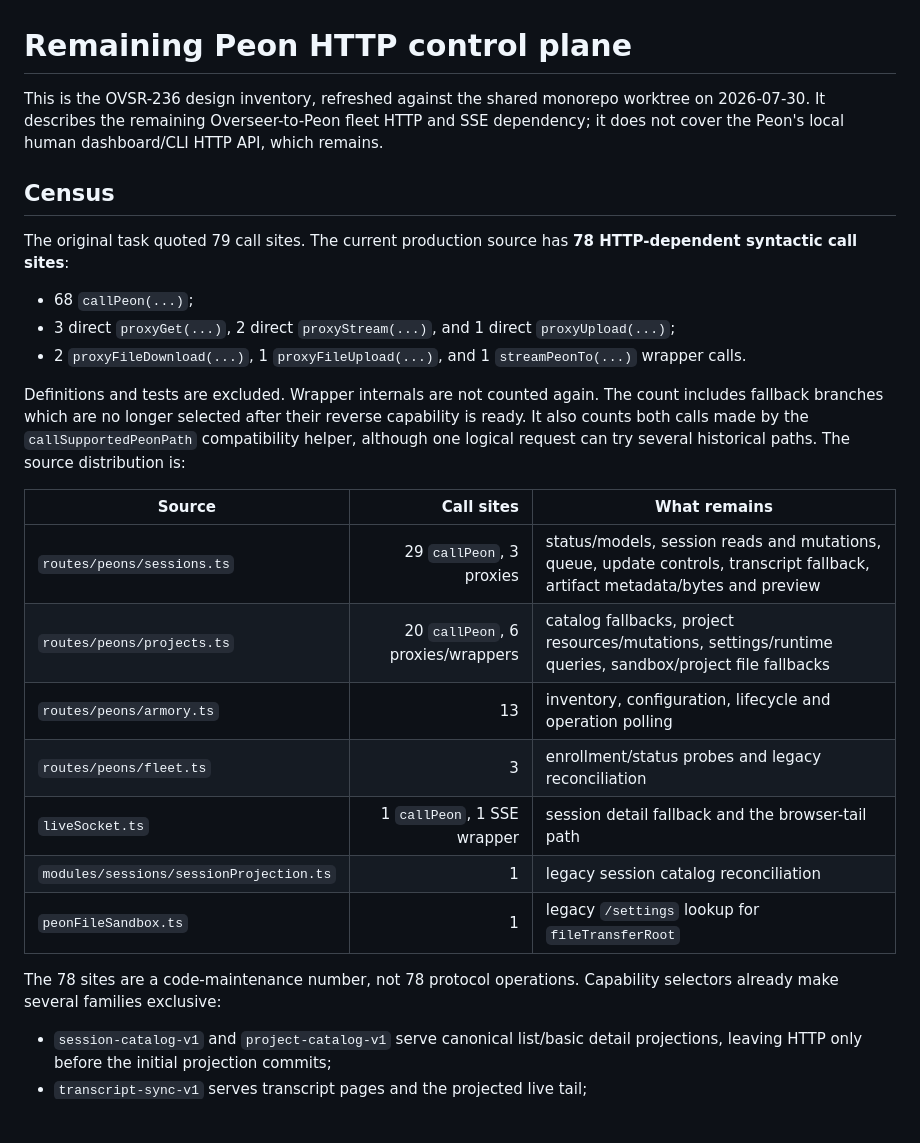
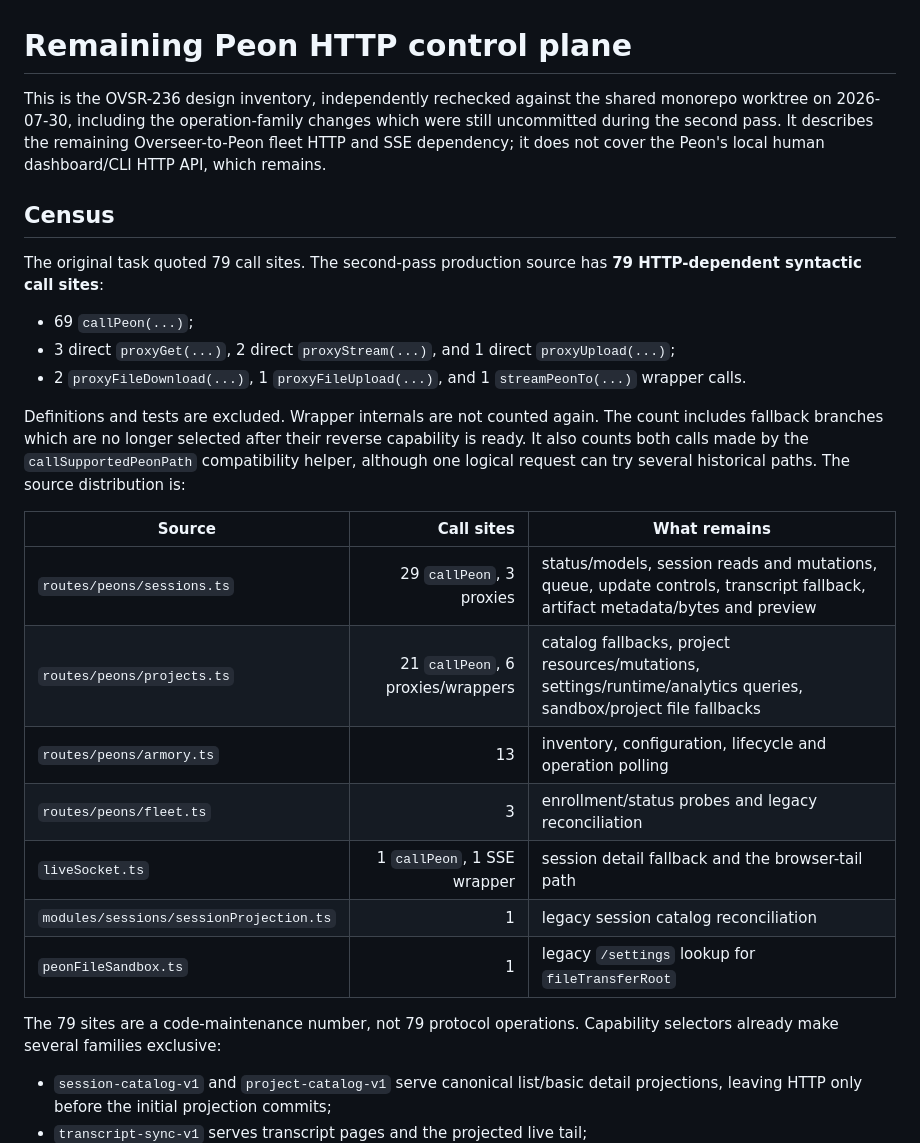
Before and after one commit to rnm-dev/overseer, a Markdown page: docs/remaining-peon-http-control-plane.md, the part around one of its changes. Drawn GitHub-style; blank space fills up the shorter version.

```diff
--- a/docs/remaining-peon-http-control-plane.md
+++ b/docs/remaining-peon-http-control-plane.md
@@ -1,16 +1,17 @@
 # Remaining Peon HTTP control plane
 
-This is the OVSR-236 design inventory, refreshed against the shared monorepo
-worktree on 2026-07-30. It describes the remaining Overseer-to-Peon fleet HTTP
-and SSE dependency; it does not cover the Peon's local human dashboard/CLI HTTP
-API, which remains.
+This is the OVSR-236 design inventory, independently rechecked against the
+shared monorepo worktree on 2026-07-30, including the operation-family changes
+which were still uncommitted during the second pass. It describes the remaining
+Overseer-to-Peon fleet HTTP and SSE dependency; it does not cover the Peon's
+local human dashboard/CLI HTTP API, which remains.
 
 ## Census
 
-The original task quoted 79 call sites. The current production source has **78
-HTTP-dependent syntactic call sites**:
+The original task quoted 79 call sites. The second-pass production source has
+**79 HTTP-dependent syntactic call sites**:
 
-- 68 `callPeon(...)`;
+- 69 `callPeon(...)`;
 - 3 direct `proxyGet(...)`, 2 direct `proxyStream(...)`, and 1 direct
   `proxyUpload(...)`;
 - 2 `proxyFileDownload(...)`, 1 `proxyFileUpload(...)`, and 1
@@ -25,14 +26,14 @@ try several historical paths. The source distribution is:
 | Source | Call sites | What remains |
 | --- | ---: | --- |
 | `routes/peons/sessions.ts` | 29 `callPeon`, 3 proxies | status/models, session reads and mutations, queue, update controls, transcript fallback, artifact metadata/bytes and preview |
-| `routes/peons/projects.ts` | 20 `callPeon`, 6 proxies/wrappers | catalog fallbacks, project resources/mutations, settings/runtime queries, sandbox/project file fallbacks |
+| `routes/peons/projects.ts` | 21 `callPeon`, 6 proxies/wrappers | catalog fallbacks, project resources/mutations, settings/runtime/analytics queries, sandbox/project file fallbacks |
 | `routes/peons/armory.ts` | 13 | inventory, configuration, lifecycle and operation polling |
 | `routes/peons/fleet.ts` | 3 | enrollment/status probes and legacy reconciliation |
 | `liveSocket.ts` | 1 `callPeon`, 1 SSE wrapper | session detail fallback and the browser-tail path |
 | `modules/sessions/sessionProjection.ts` | 1 | legacy session catalog reconciliation |
 | `peonFileSandbox.ts` | 1 | legacy `/settings` lookup for `fileTransferRoot` |
 
-The 78 sites are a code-maintenance number, not 78 protocol operations.
+The 79 sites are a code-maintenance number, not 79 protocol operations.
 Capability selectors already make several families exclusive:
 
 - `session-catalog-v1` and `project-catalog-v1` serve canonical list/basic
```
Also changed, not shown: other parts of docs/remaining-peon-http-control-plane.md (+51 -9 lines), docs/index.md (+5 -2 lines).
